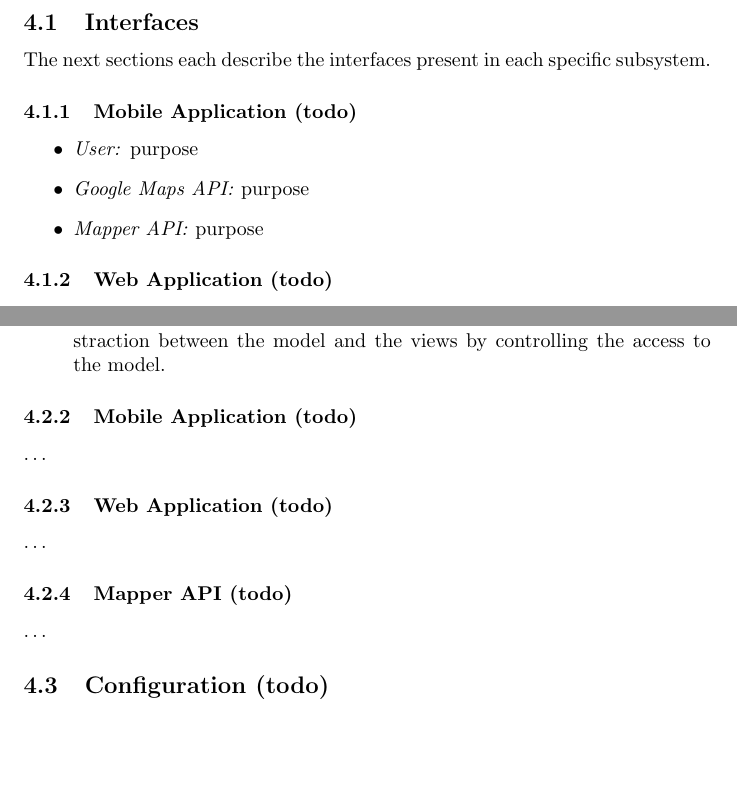
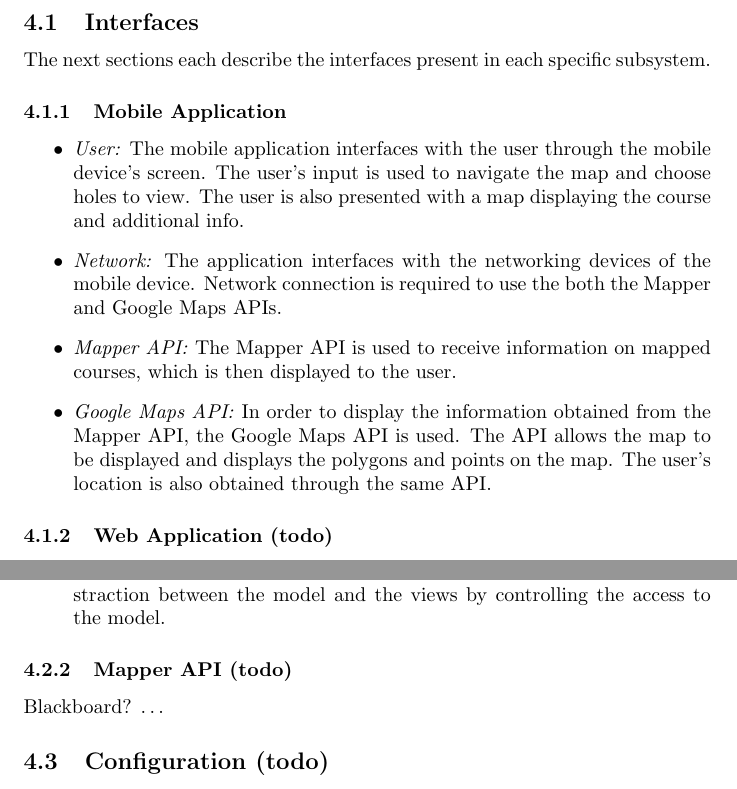
Before and after one commit to team-recursive-recursion/documentation, a LaTeX document (requirements/requirements.tex): two parts of pages 9 and 10 of 12, joined at a grey line, cut so that both start at the same text, the shorter picture padded with empty space. Compiled offline with pdfLaTeX.

Commit message:
Add mobile application interfaces

```diff
--- a/requirements/requirements.tex
+++ b/requirements/requirements.tex
@@ -301,12 +301,23 @@
     The next sections each describe the interfaces present in each specific
     subsystem.
 
-    \subsubsection{Mobile Application (todo)}
+    \subsubsection{Mobile Application}
 
     \begin{itemize}
-        \item \textit{User:} purpose
-        \item \textit{Google Maps API:} purpose
-        \item \textit{Mapper API:} purpose
+        \item \textit{User:} The mobile application interfaces with the user
+            through the mobile device's screen. The user's input is used to
+            navigate the map and choose holes to view. The user is also
+            presented with a map displaying the course and additional info.
+        \item \textit{Network:} The application interfaces with the networking
+            devices of the mobile device. Network connection is required to use
+            the both the Mapper and Google Maps APIs.
+        \item \textit{Mapper API:} The Mapper API is used to receive
+            information on mapped courses, which is then displayed to the user.
+        \item \textit{Google Maps API:} In order to display the information
+            obtained from the Mapper API, the Google Maps API is used. The API
+            allows the map to be displayed and displays the polygons and points
+            on the map. The user's location is also obtained through the same
+            API.
     \end{itemize}
 
     \subsubsection{Web Application (todo)}
@@ -358,17 +369,9 @@
             controlling the access to the model.
     \end{itemize}
 
-    \subsubsection{Mobile Application (todo)}
-
-    \ldots
-
-    \subsubsection{Web Application (todo)}
-
-    \ldots
-
     \subsubsection{Mapper API (todo)}
 
-    \ldots
+    Blackboard? \ldots
 
     \subsection{Configuration (todo)}
 
```
